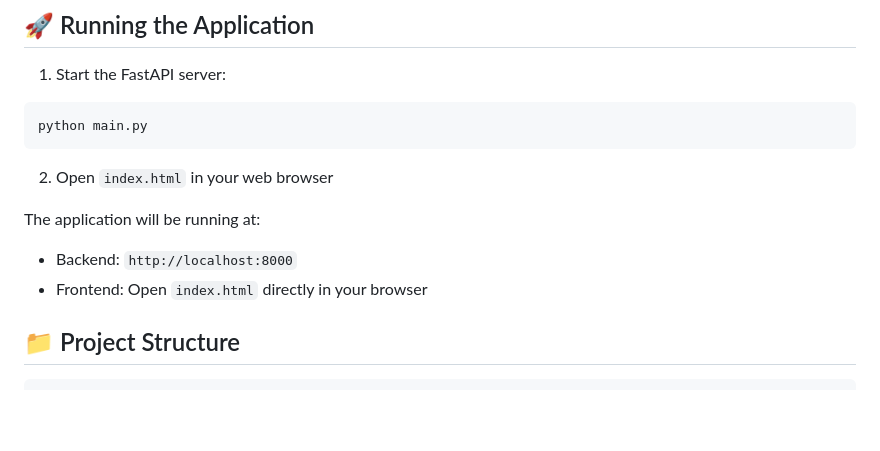
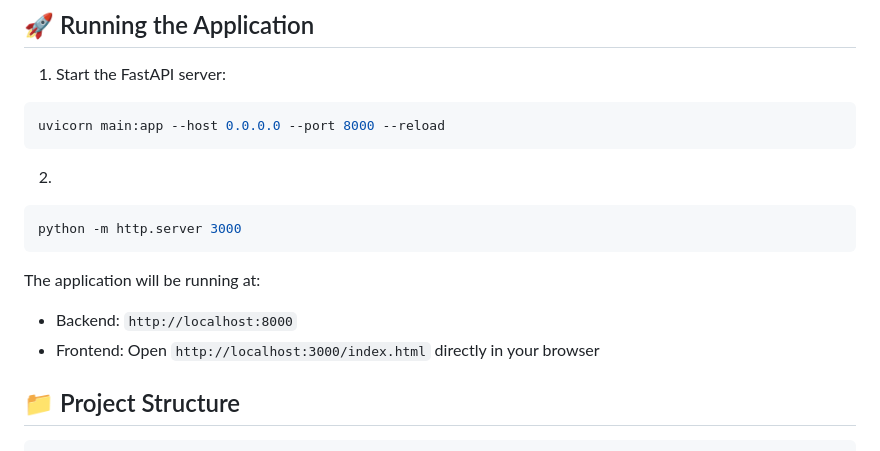
Before and after one commit to shelwyn/image-generation-stable-diffusion, a Markdown page: README.md, the part around the change. Drawn GitHub-style; blank space fills up the shorter version.

````diff
--- a/README.md
+++ b/README.md
@@ -69,14 +69,17 @@ mkdir generated_images
 
 1. Start the FastAPI server:
 ```bash
-python main.py
+uvicorn main:app --host 0.0.0.0 --port 8000 --reload
 ```
 
-2. Open `index.html` in your web browser
+2.
+```bash
+python -m http.server 3000
+```
 
 The application will be running at:
 - Backend: `http://localhost:8000`
-- Frontend: Open `index.html` directly in your browser
+- Frontend: Open `http://localhost:3000/index.html` directly in your browser
 
 ## 📁 Project Structure
 
````
